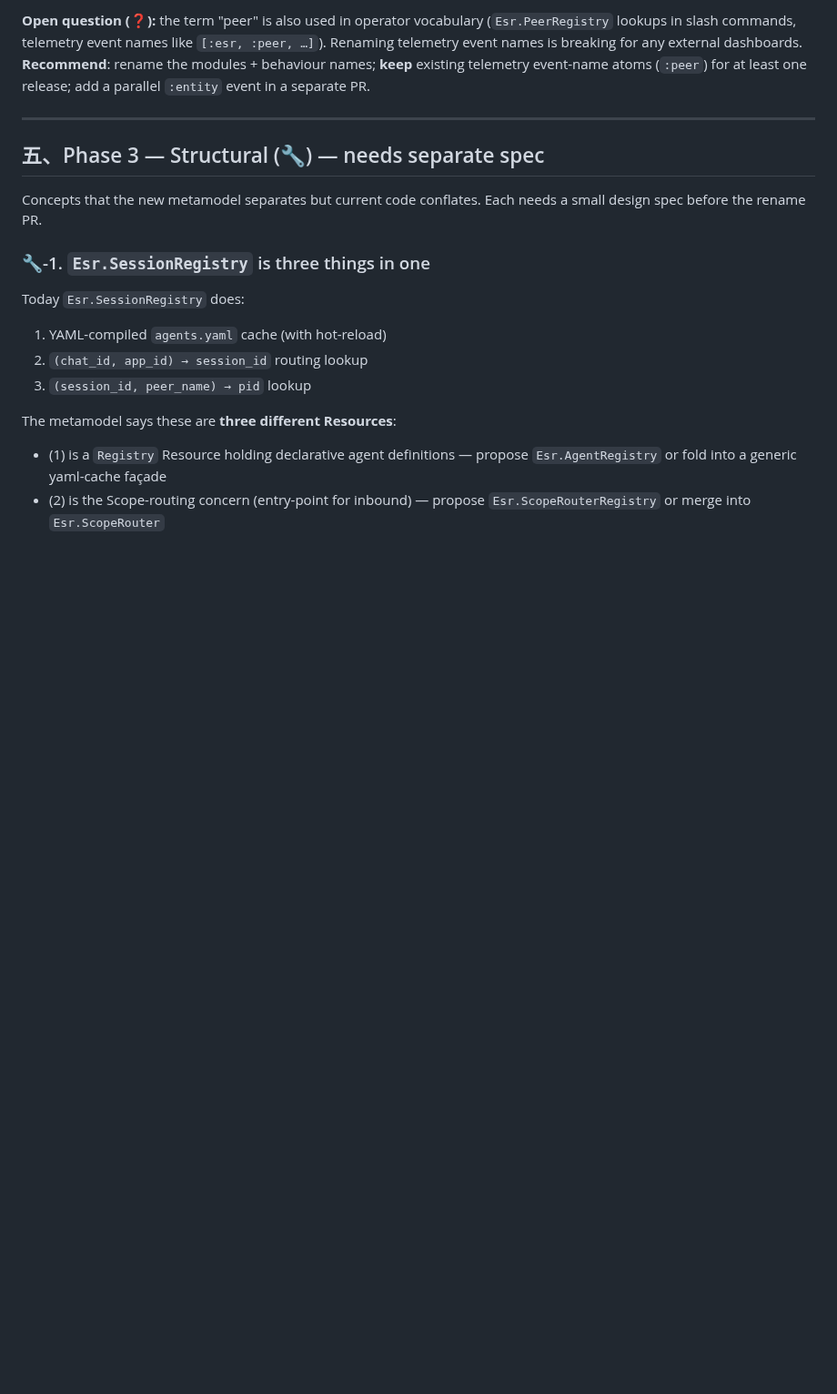
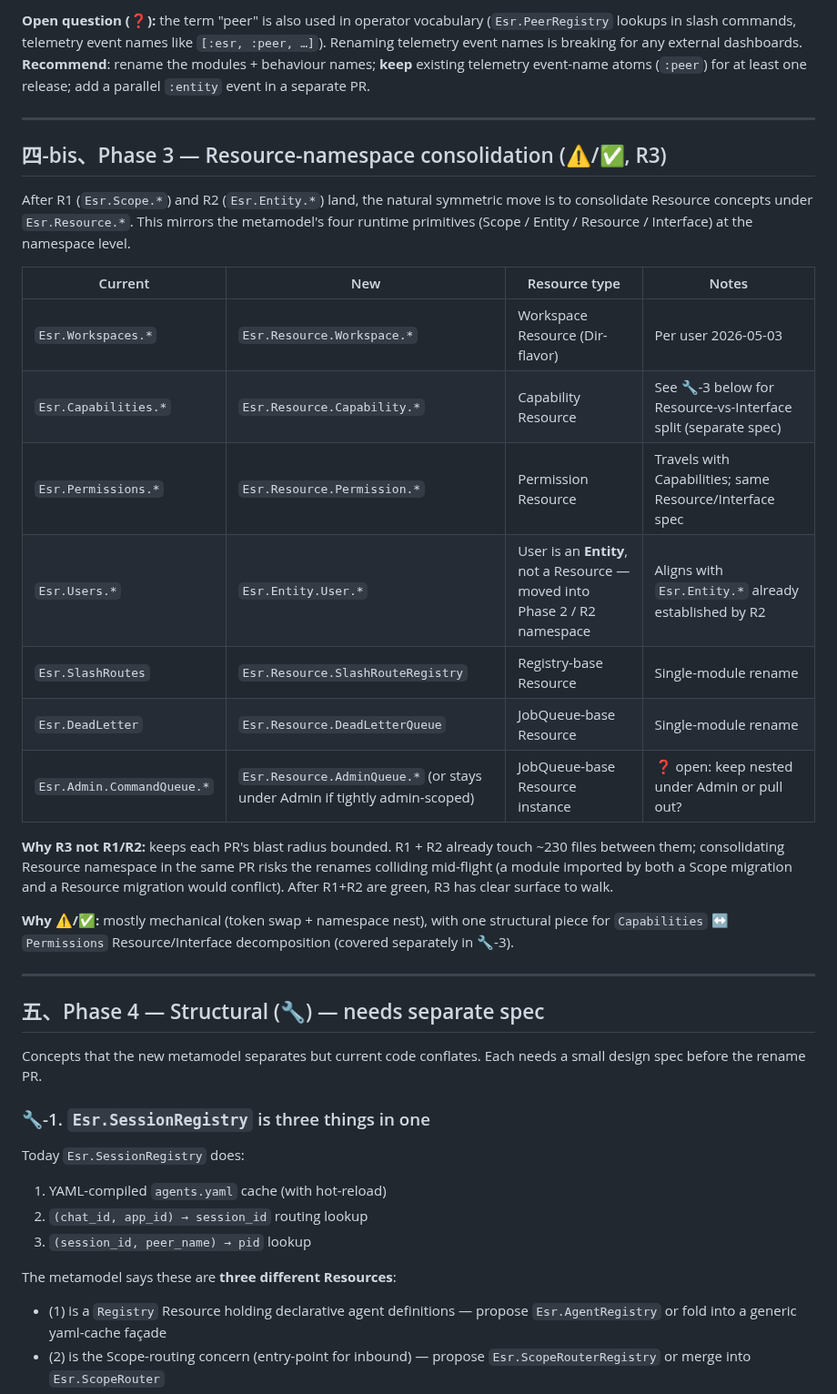
Before and after one commit to ezagent42/esr, a Markdown page: docs/notes/concept-rename-map.md, the part around one of its changes. Shown at 91% size. Rendered like a GitHub page; blank space fills up the shorter version.

```diff
--- a/docs/notes/concept-rename-map.md
+++ b/docs/notes/concept-rename-map.md
@@ -81,7 +81,27 @@ Wide blast radius: every concrete actor module declares `@behaviour Esr.Peer.Pro
 
 ---
 
-## 五、Phase 3 — Structural (🔧) — needs separate spec
+## 四-bis、Phase 3 — Resource-namespace consolidation (⚠️/✅, R3)
+
+After R1 (`Esr.Scope.*`) and R2 (`Esr.Entity.*`) land, the natural symmetric move is to consolidate Resource concepts under `Esr.Resource.*`. This mirrors the metamodel's four runtime primitives (Scope / Entity / Resource / Interface) at the namespace level.
+
+| Current | New | Resource type | Notes |
+|---|---|---|---|
+| `Esr.Workspaces.*` | `Esr.Resource.Workspace.*` | Workspace Resource (Dir-flavor) | Per user 2026-05-03 |
+| `Esr.Capabilities.*` | `Esr.Resource.Capability.*` | Capability Resource | See 🔧-3 below for Resource-vs-Interface split (separate spec) |
+| `Esr.Permissions.*` | `Esr.Resource.Permission.*` | Permission Resource | Travels with Capabilities; same Resource/Interface spec |
+| `Esr.Users.*` | `Esr.Entity.User.*` | User is an **Entity**, not a Resource — moved into Phase 2 / R2 namespace | Aligns with `Esr.Entity.*` already established by R2 |
+| `Esr.SlashRoutes` | `Esr.Resource.SlashRouteRegistry` | Registry-base Resource | Single-module rename |
+| `Esr.DeadLetter` | `Esr.Resource.DeadLetterQueue` | JobQueue-base Resource | Single-module rename |
+| `Esr.Admin.CommandQueue.*` | `Esr.Resource.AdminQueue.*` (or stays under Admin if tightly admin-scoped) | JobQueue-base Resource instance | ❓ open: keep nested under Admin or pull out? |
+
+**Why R3 not R1/R2:** keeps each PR's blast radius bounded. R1 + R2 already touch ~230 files between them; consolidating Resource namespace in the same PR risks the renames colliding mid-flight (a module imported by both a Scope migration and a Resource migration would conflict). After R1+R2 are green, R3 has clear surface to walk.
+
+**Why ⚠️/✅:** mostly mechanical (token swap + namespace nest), with one structural piece for `Capabilities` ↔ `Permissions` Resource/Interface decomposition (covered separately in 🔧-3).
+
+---
+
+## 五、Phase 4 — Structural (🔧) — needs separate spec
 
 Concepts that the new metamodel separates but current code conflates. Each needs a small design spec before the rename PR.
 
```
Also changed, not shown: other parts of docs/notes/concept-rename-map.md (+39 -15 lines).
